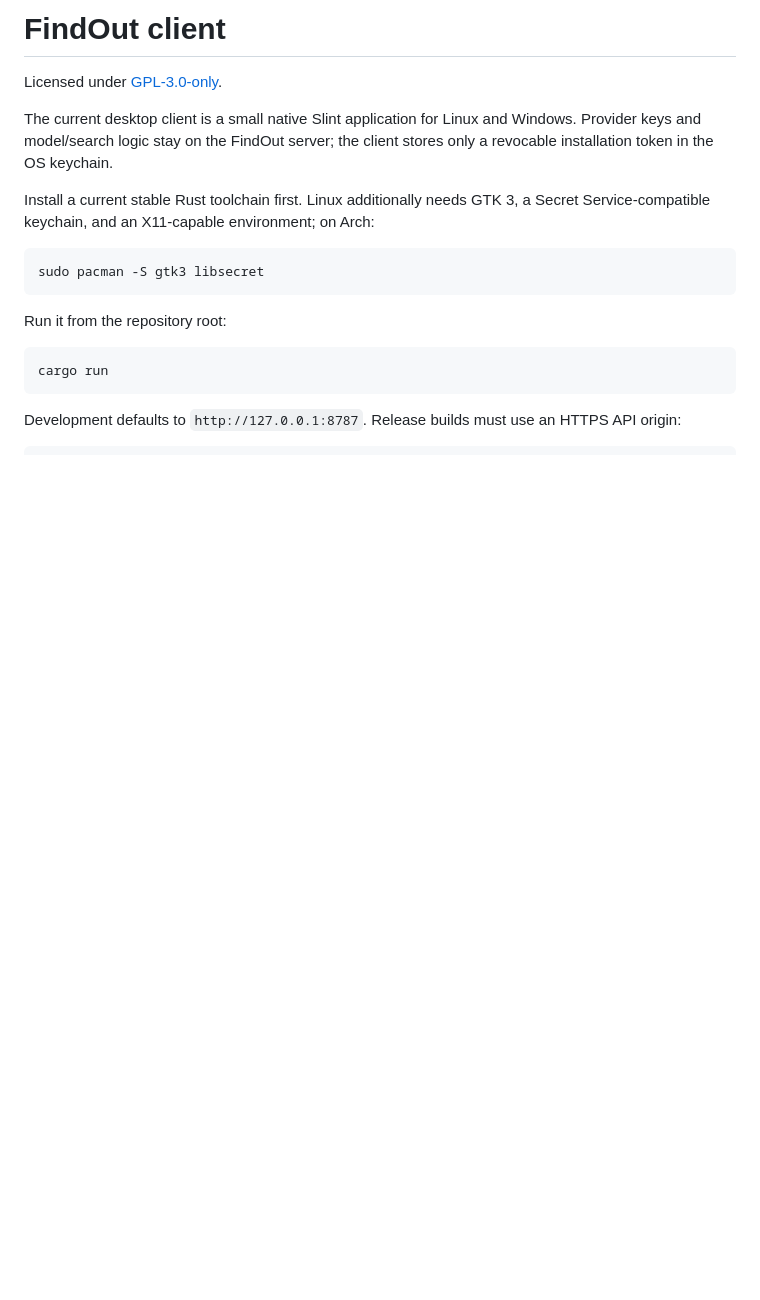
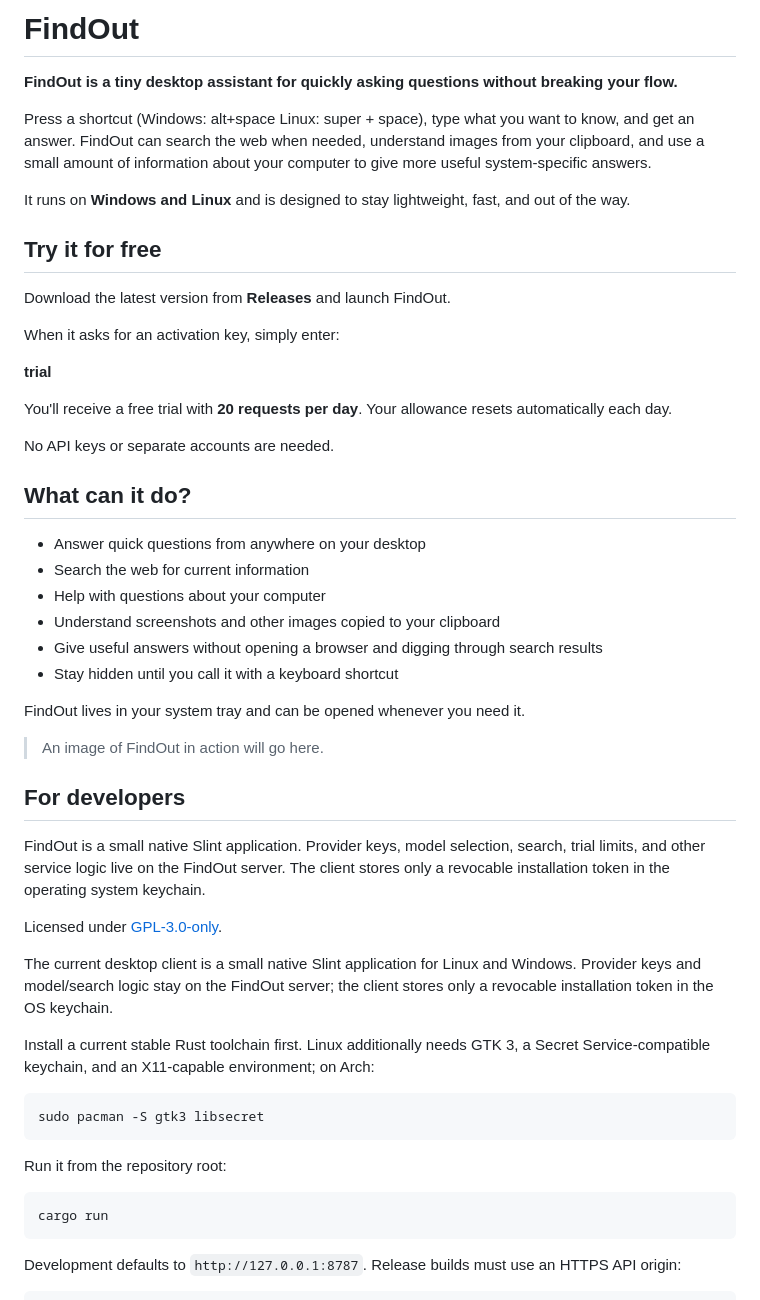
Before and after one commit to MOEG-5/FindOut-client, a Markdown page: README.md, the part around the change. Drawn GitHub-style; blank space fills up the shorter version.

Commit message:
Enhance README with detailed application information
Expanded the README to provide detailed information about FindOut, including its features, usage instructions, and developer information.

```diff
--- a/README.md
+++ b/README.md
@@ -1,4 +1,39 @@
-# FindOut client
+# FindOut
+
+**FindOut is a tiny desktop assistant for quickly asking questions without breaking your flow.**
+
+Press a shortcut (Windows: alt+space Linux: super + space), type what you want to know, and get an answer. FindOut can search the web when needed, understand images from your clipboard, and use a small amount of information about your computer to give more useful system-specific answers.
+
+It runs on **Windows and Linux** and is designed to stay lightweight, fast, and out of the way.
+
+## Try it for free
+
+Download the latest version from **Releases** and launch FindOut.
+
+When it asks for an activation key, simply enter:
+
+**trial**
+
+You'll receive a free trial with **20 requests per day**. Your allowance resets automatically each day.
+
+No API keys or separate accounts are needed.
+
+## What can it do?
+
+* Answer quick questions from anywhere on your desktop
+* Search the web for current information
+* Help with questions about your computer
+* Understand screenshots and other images copied to your clipboard
+* Give useful answers without opening a browser and digging through search results
+* Stay hidden until you call it with a keyboard shortcut
+
+FindOut lives in your system tray and can be opened whenever you need it.
+
+> An image of FindOut in action will go here.
+
+## For developers
+
+FindOut is a small native Slint application. Provider keys, model selection, search, trial limits, and other service logic live on the FindOut server. The client stores only a revocable installation token in the operating system keychain.
 
 Licensed under [GPL-3.0-only](LICENSE).
 
```
